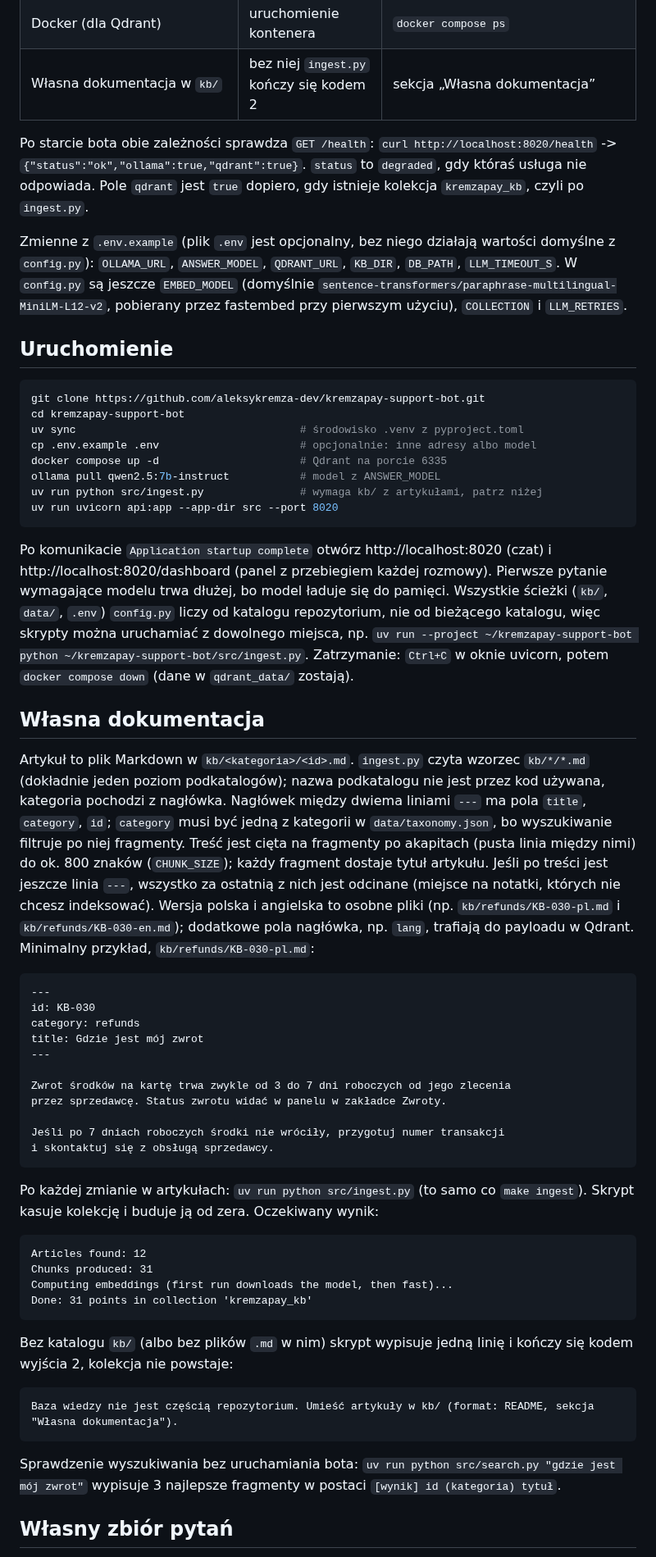
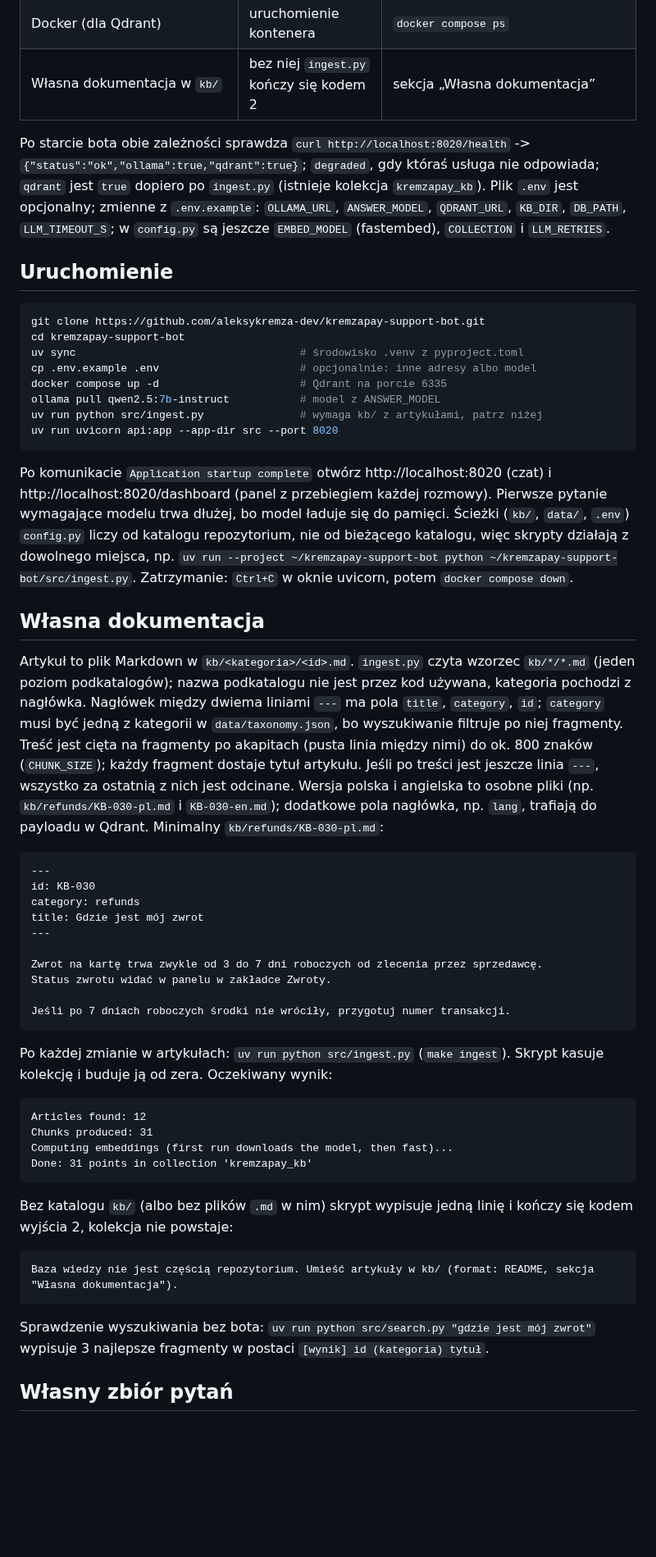
Before and after one commit to aleksykremza-dev/kremzapay-support-bot, a Markdown page: README.md, the part around one of its changes. Shown at 82% size. Drawn GitHub-style; blank space fills up the shorter version.

````diff
--- a/README.md
+++ b/README.md
@@ -83,16 +68,12 @@ bez pokrycia w dokumentacji -> zgłoszenie (`ticket`); prośba o człowieka ->
 | Docker (dla Qdrant) | uruchomienie kontenera | `docker compose ps` |
 | Własna dokumentacja w `kb/` | bez niej `ingest.py` kończy się kodem 2 | sekcja „Własna dokumentacja” |
 
-Po starcie bota obie zależności sprawdza `GET /health`:
-`curl http://localhost:8020/health` -> `{"status":"ok","ollama":true,"qdrant":true}`.
-`status` to `degraded`, gdy któraś usługa nie odpowiada. Pole `qdrant` jest `true`
-dopiero, gdy istnieje kolekcja `kremzapay_kb`, czyli po `ingest.py`.
-
-Zmienne z `.env.example` (plik `.env` jest opcjonalny, bez niego działają
-wartości domyślne z `config.py`): `OLLAMA_URL`, `ANSWER_MODEL`, `QDRANT_URL`,
-`KB_DIR`, `DB_PATH`, `LLM_TIMEOUT_S`. W `config.py` są jeszcze `EMBED_MODEL`
-(domyślnie `sentence-transformers/paraphrase-multilingual-MiniLM-L12-v2`,
-pobierany przez fastembed przy pierwszym użyciu), `COLLECTION` i `LLM_RETRIES`.
+Po starcie bota obie zależności sprawdza `curl http://localhost:8020/health` ->
+`{"status":"ok","ollama":true,"qdrant":true}`; `degraded`, gdy któraś usługa nie
+odpowiada; `qdrant` jest `true` dopiero po `ingest.py` (istnieje kolekcja
+`kremzapay_kb`). Plik `.env` jest opcjonalny; zmienne z `.env.example`:
+`OLLAMA_URL`, `ANSWER_MODEL`, `QDRANT_URL`, `KB_DIR`, `DB_PATH`, `LLM_TIMEOUT_S`;
+w `config.py` są jeszcze `EMBED_MODEL` (fastembed), `COLLECTION` i `LLM_RETRIES`.
 
 ## Uruchomienie
 
@@ -110,26 +91,23 @@ uv run uvicorn api:app --app-dir src --port 8020
 Po komunikacie `Application startup complete` otwórz http://localhost:8020
 (czat) i http://localhost:8020/dashboard (panel z przebiegiem każdej rozmowy).
 Pierwsze pytanie wymagające modelu trwa dłużej, bo model ładuje się do pamięci.
-Wszystkie ścieżki (`kb/`, `data/`, `.env`) `config.py` liczy od katalogu
-repozytorium, nie od bieżącego katalogu, więc skrypty można uruchamiać
-z dowolnego miejsca, np.
+Ścieżki (`kb/`, `data/`, `.env`) `config.py` liczy od katalogu repozytorium, nie
+od bieżącego katalogu, więc skrypty działają z dowolnego miejsca, np.
 `uv run --project ~/kremzapay-support-bot python ~/kremzapay-support-bot/src/ingest.py`.
-Zatrzymanie: `Ctrl+C` w oknie uvicorn, potem `docker compose down` (dane
-w `qdrant_data/` zostają).
+Zatrzymanie: `Ctrl+C` w oknie uvicorn, potem `docker compose down`.
 
 ## Własna dokumentacja
 
 Artykuł to plik Markdown w `kb/<kategoria>/<id>.md`. `ingest.py` czyta wzorzec
-`kb/*/*.md` (dokładnie jeden poziom podkatalogów); nazwa podkatalogu nie jest
-przez kod używana, kategoria pochodzi z nagłówka. Nagłówek między dwiema liniami
-`---` ma pola `title`, `category`, `id`; `category` musi być jedną z kategorii
+`kb/*/*.md` (jeden poziom podkatalogów); nazwa podkatalogu nie jest przez kod
+używana, kategoria pochodzi z nagłówka. Nagłówek między dwiema liniami `---` ma
+pola `title`, `category`, `id`; `category` musi być jedną z kategorii
 w `data/taxonomy.json`, bo wyszukiwanie filtruje po niej fragmenty. Treść jest
 cięta na fragmenty po akapitach (pusta linia między nimi) do ok. 800 znaków
 (`CHUNK_SIZE`); każdy fragment dostaje tytuł artykułu. Jeśli po treści jest
-jeszcze linia `---`, wszystko za ostatnią z nich jest odcinane (miejsce na
-notatki, których nie chcesz indeksować). Wersja polska i angielska to osobne
-pliki (np. `kb/refunds/KB-030-pl.md` i `kb/refunds/KB-030-en.md`); dodatkowe
-pola nagłówka, np. `lang`, trafiają do payloadu w Qdrant. Minimalny przykład,
+jeszcze linia `---`, wszystko za ostatnią z nich jest odcinane. Wersja polska
+i angielska to osobne pliki (np. `kb/refunds/KB-030-pl.md` i `KB-030-en.md`);
+dodatkowe pola nagłówka, np. `lang`, trafiają do payloadu w Qdrant. Minimalny
 `kb/refunds/KB-030-pl.md`:
 
 ```
@@ -139,15 +117,14 @@ category: refunds
 title: Gdzie jest mój zwrot
 ---
 
-Zwrot środków na kartę trwa zwykle od 3 do 7 dni roboczych od jego zlecenia
-przez sprzedawcę. Status zwrotu widać w panelu w zakładce Zwroty.
+Zwrot na kartę trwa zwykle od 3 do 7 dni roboczych od zlecenia przez sprzedawcę.
+Status zwrotu widać w panelu w zakładce Zwroty.
 
-Jeśli po 7 dniach roboczych środki nie wróciły, przygotuj numer transakcji
-i skontaktuj się z obsługą sprzedawcy.
+Jeśli po 7 dniach roboczych środki nie wróciły, przygotuj numer transakcji.
 ```
 
-Po każdej zmianie w artykułach: `uv run python src/ingest.py` (to samo co
-`make ingest`). Skrypt kasuje kolekcję i buduje ją od zera. Oczekiwany wynik:
+Po każdej zmianie w artykułach: `uv run python src/ingest.py` (`make ingest`).
+Skrypt kasuje kolekcję i buduje ją od zera. Oczekiwany wynik:
 
 ```
 Articles found: 12
@@ -163,9 +140,8 @@ i kończy się kodem wyjścia 2, kolekcja nie powstaje:
 Baza wiedzy nie jest częścią repozytorium. Umieść artykuły w kb/ (format: README, sekcja "Własna dokumentacja").
 ```
 
-Sprawdzenie wyszukiwania bez uruchamiania bota:
-`uv run python src/search.py "gdzie jest mój zwrot"` wypisuje 3 najlepsze
-fragmenty w postaci `[wynik] id (kategoria) tytuł`.
+Sprawdzenie wyszukiwania bez bota: `uv run python src/search.py "gdzie jest mój
+zwrot"` wypisuje 3 najlepsze fragmenty w postaci `[wynik] id (kategoria) tytuł`.
 
 ## Własny zbiór pytań
 
````
Also changed, not shown: other parts of README.md (+63 -89 lines).
